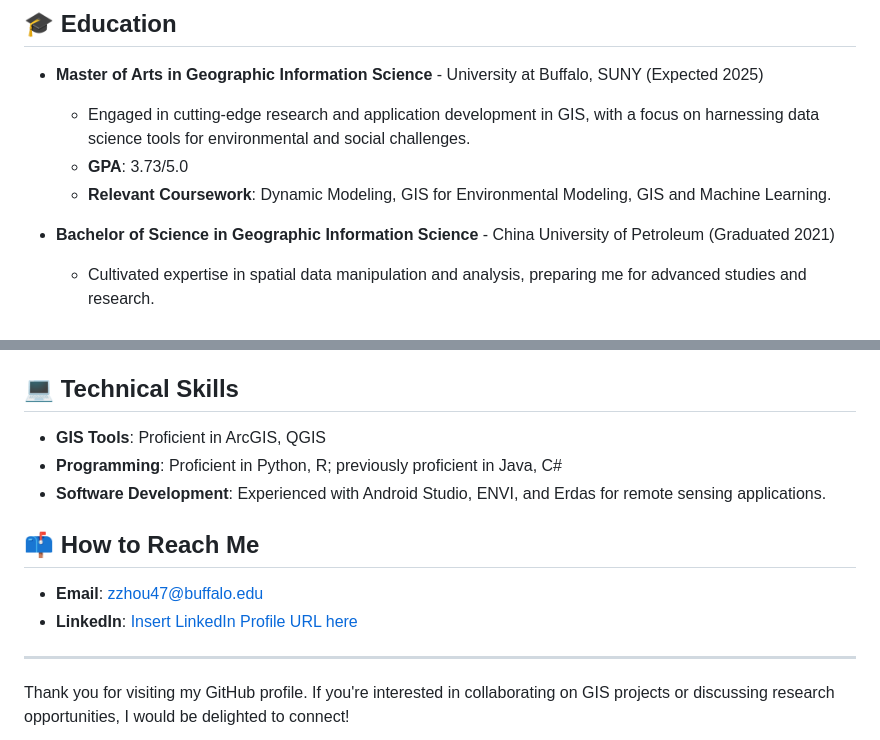
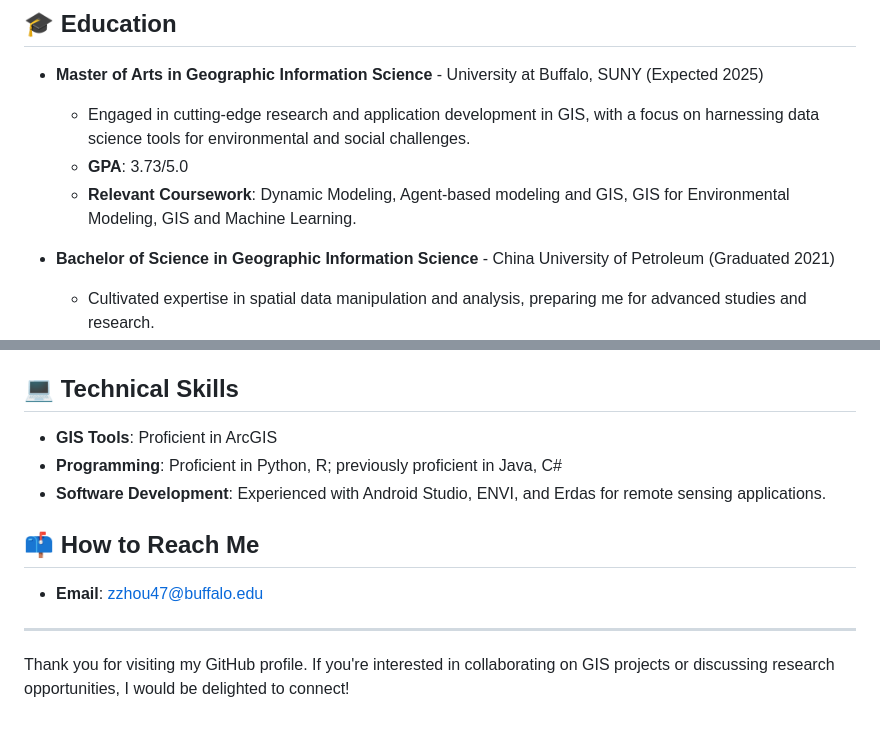
Before and after one commit to ozzyzhou99/ozzyzhou99, a Markdown page: README.md, 2 parts joined by grey strips. GitHub-like rendering.

```diff
--- a/README.md
+++ b/README.md
@@ -7,7 +7,7 @@ I am a Geographic Information Science (GIS) master's student at the University a
 - **Master of Arts in Geographic Information Science** - University at Buffalo, SUNY (Expected 2025)
   - Engaged in cutting-edge research and application development in GIS, with a focus on harnessing data science tools for environmental and social challenges.
   - **GPA**: 3.73/5.0
-  - **Relevant Coursework**: Dynamic Modeling, GIS for Environmental Modeling, GIS and Machine Learning.
+  - **Relevant Coursework**: Dynamic Modeling, Agent-based modeling and GIS, GIS for Environmental Modeling, GIS and Machine Learning.
 
 - **Bachelor of Science in Geographic Information Science** - China University of Petroleum (Graduated 2021)
   - Cultivated expertise in spatial data manipulation and analysis, preparing me for advanced studies and research.
@@ -33,13 +33,12 @@ I am a Geographic Information Science (GIS) master's student at the University a
   - Applied logistic regression and spatial data analysis to identify and predict optimal habitats for smallmouth bass, aiding in conservation efforts and resource management.
 
 ## 💻 Technical Skills
-- **GIS Tools**: Proficient in ArcGIS, QGIS
+- **GIS Tools**: Proficient in ArcGIS
 - **Programming**: Proficient in Python, R; previously proficient in Java, C#
 - **Software Development**: Experienced with Android Studio, ENVI, and Erdas for remote sensing applications.
 
 ## 📫 How to Reach Me
 - **Email**: [zzhou47@buffalo.edu](mailto:zzhou47@buffalo.edu)
-- **LinkedIn**: [Insert LinkedIn Profile URL here](https://www.linkedin.com)
 
 ---
 
```
